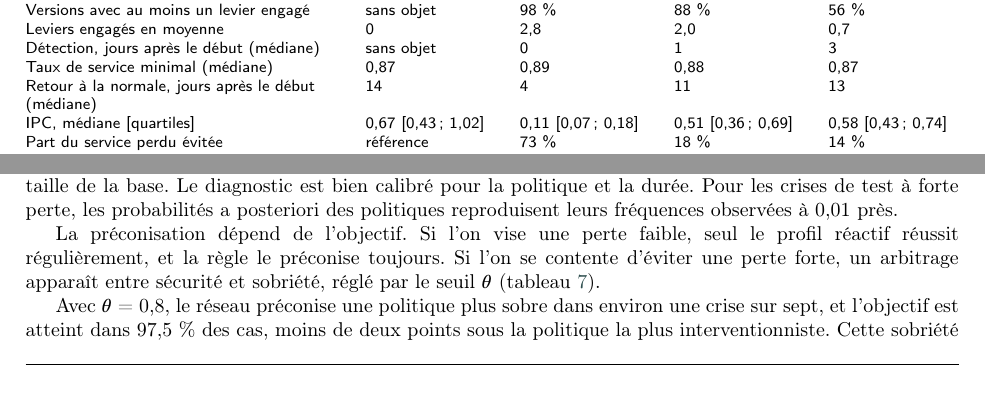
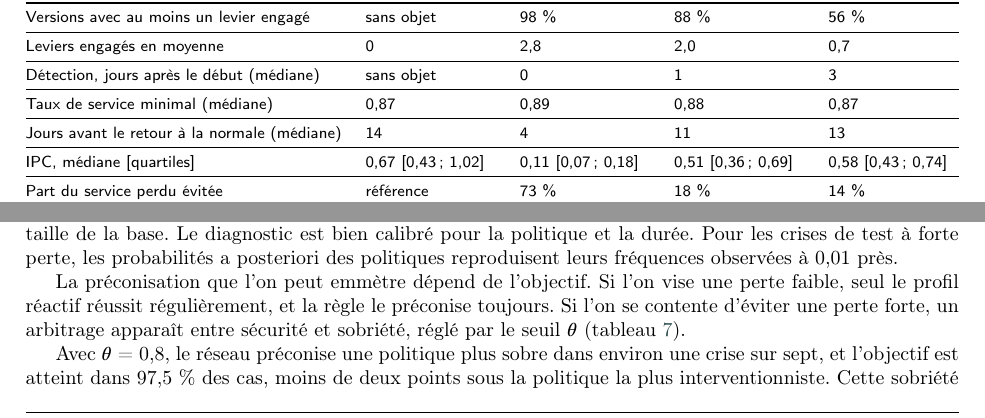
Before and after one commit to Sidhubix/IJPE_SC_Reborn_soumission, a LaTeX paper (manuscrit.tex, which reads manuscrit/4_resultats.tex): two parts of pages 10 and 12 of 18, joined at a grey line, cut so that both start at the same text, the shorter picture padded with empty space. Compiled offline with pdfLaTeX; a LaTeX package or settings file that is missing is left out.

Commit message:
Updates from Overleaf

```diff
--- a/manuscrit/4_resultats.tex
+++ b/manuscrit/4_resultats.tex
@@ -20,13 +21,19 @@ Le tableau~\ref{tab:d12} compare les quatre politiques sur les 2 000 crises.
 \begin{tabularx}{\textwidth}{@{}LP{2.3cm}P{2.3cm}P{2.3cm}P{2.3cm}@{}}
 \toprule
 \textbf{Indicateur} & \textbf{Sans réaction} & \textbf{Réactif} & \textbf{Prudent} & \textbf{Tardif} \\
+\toprule
+Versions avec au moins un levier engagé & sans objet & 98 \% & 88 \% & 56 \% \\
 \midrule
-Versions avec au moins un levier engagé & sans objet & 98 \% & 88 \% & 56 \% \\
 Leviers engagés en moyenne & 0 & 2,8 & 2,0 & 0,7 \\
+\midrule
 Détection, jours après le début (médiane) & sans objet & 0 & 1 & 3 \\
+\midrule
 Taux de service minimal (médiane) & 0,87 & 0,89 & 0,88 & 0,87 \\
-Retour à la normale, jours après le début (médiane) & 14 & 4 & 11 & 13 \\
+\midrule
+Jours avant le retour à la normale (médiane) & 14 & 4 & 11 & 13 \\
+\midrule
 IPC, médiane [quartiles] & 0,67 [0,43 ; 1,02] & 0,11 [0,07 ; 0,18] & 0,51 [0,36 ; 0,69] & 0,58 [0,43 ; 0,74] \\
+\midrule
 Part du service perdu évitée & référence & 73 \% & 18 \% & 14 \% \\
 \bottomrule
 \end{tabularx}
@@ -57,7 +62,7 @@ Le réseau appris retrouve de lui-même le mécanisme décrit plus haut. Sa stru
 
 À partir des seules variables connues au moment de décider, le pronostic classe correctement 65~\% des crises de test, contre 34~\% pour la classe majoritaire et 60~\% pour un modèle qui ne connaîtrait que la politique (scores de Brier de 0,466, 0,667 et 0,494). La courbe d'apprentissage est presque plate, ce qui indique que la précision est limitée par l'information disponible au moment de décider plutôt que par la taille de la base. Le diagnostic est bien calibré pour la politique et la durée. Pour les crises de test à forte perte, les probabilités a posteriori des politiques reproduisent leurs fréquences observées à 0,01 près.
 
-La préconisation dépend de l'objectif. Si l'on vise une perte faible, seul le profil réactif réussit régulièrement, et la règle le préconise toujours. Si l'on se contente d'éviter une perte forte, un arbitrage apparaît entre sécurité et sobriété, réglé par le seuil $\theta$ (tableau~\ref{tab:d15}).
+La préconisation que l'on peut emmètre dépend de l'objectif. Si l'on vise une perte faible, seul le profil réactif réussit régulièrement, et la règle le préconise toujours. Si l'on se contente d'éviter une perte forte, un arbitrage apparaît entre sécurité et sobriété, réglé par le seuil $\theta$ (tableau~\ref{tab:d15}).
 
 \begin{table*}[htbp]
 \caption{Préconisation sur les crises de test, objectif d'une perte cumulée non forte.}
```
Also changed, not shown: manuscrit/4_resultats.tex (5 more changed lines).
